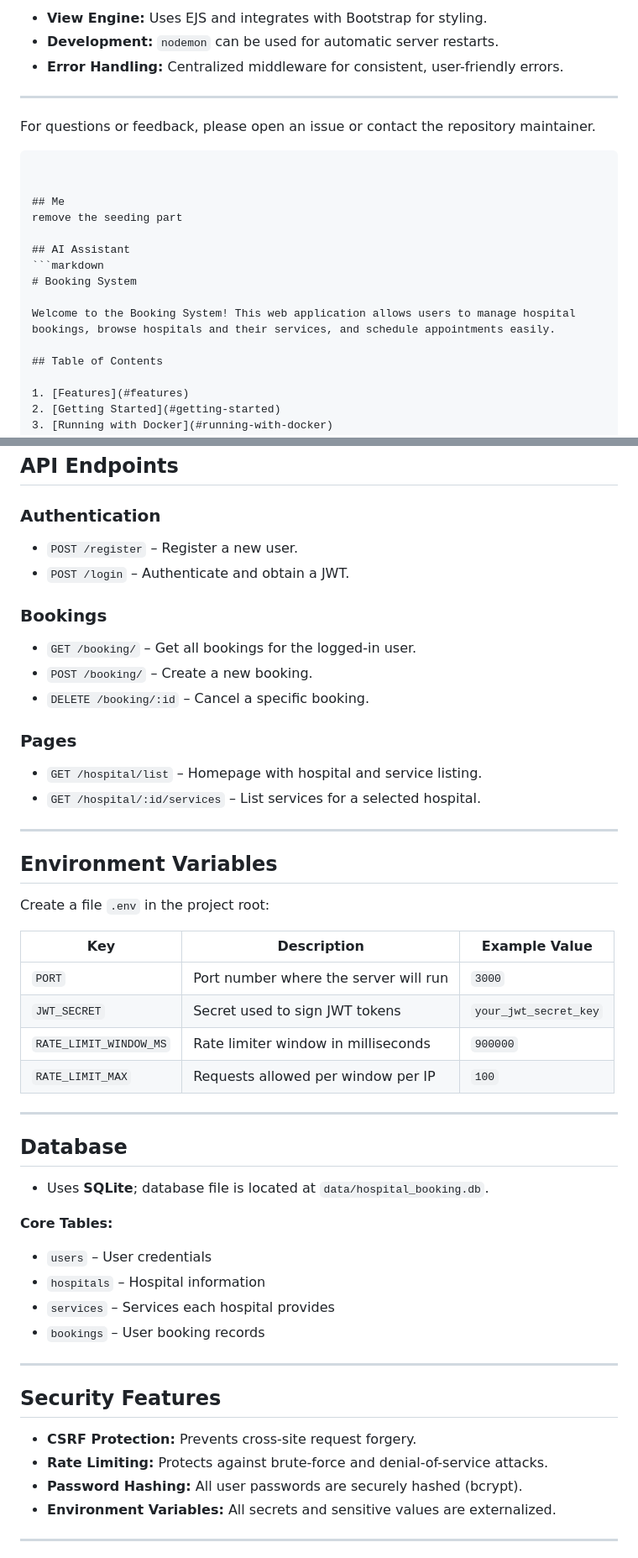
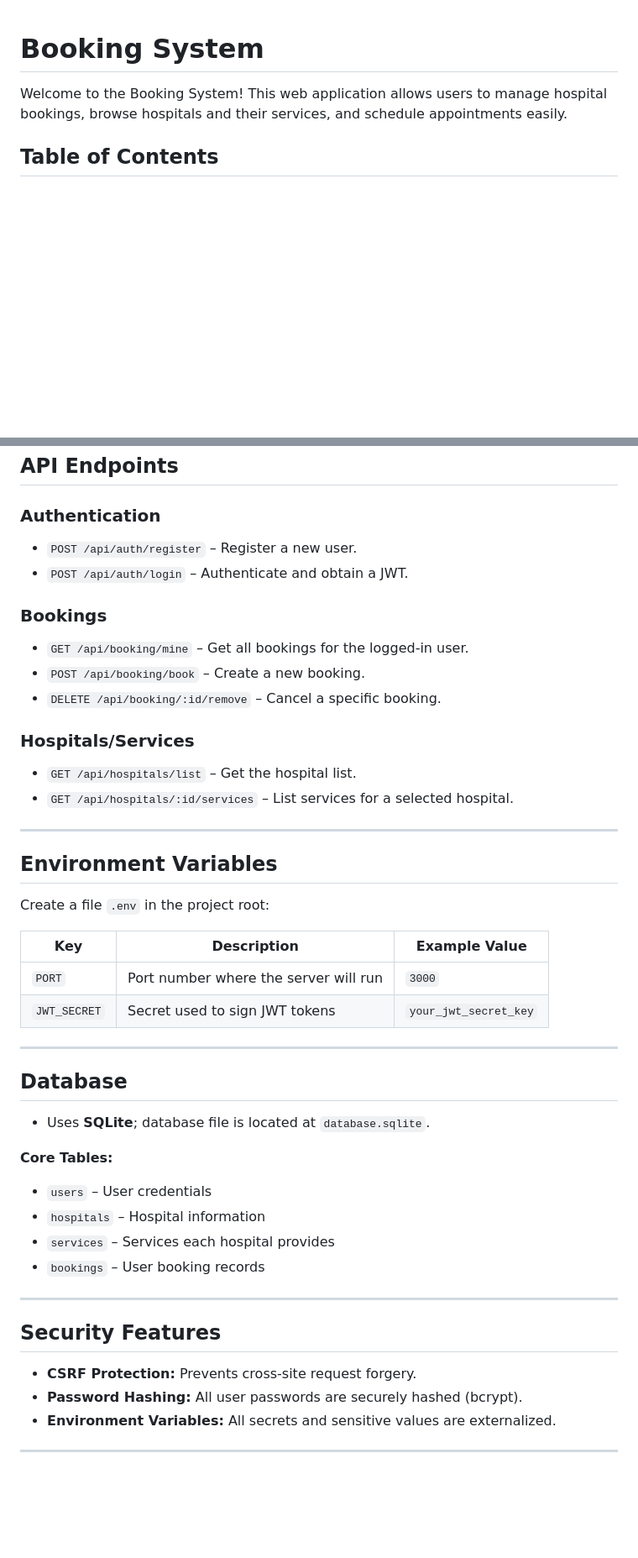
Before and after one commit to Shafayat/booking-system, a Markdown page: README.md, 2 parts joined by grey strips. Shown at 84% size. Rendered like a GitHub page; blank space fills up the shorter version.

````diff
--- a/README.md
+++ b/README.md
@@ -157,18 +1,3 @@ Seeding will add sample data for hospitals, services, and optionally users/booki
-- **View Engine:** Uses EJS and integrates with Bootstrap for styling.
-- **Development:** `nodemon` can be used for automatic server restarts.
-- **Error Handling:** Centralized middleware for consistent, user-friendly errors.
-
----
-
-For questions or feedback, please open an issue or contact the repository maintainer.
-```
-
-
-## Me
-remove the seeding part
-
-## AI Assistant
-```markdown
 # Booking System
 
 Welcome to the Booking System! This web application allows users to manage hospital bookings, browse hospitals and their services, and schedule appointments easily.
@@ -256,19 +85,19 @@ You can run the application using Docker for consistency across environments.
 
 ### Authentication
 
-- `POST /register` – Register a new user.
-- `POST /login` – Authenticate and obtain a JWT.
+- `POST /api/auth/register` – Register a new user.
+- `POST /api/auth/login` – Authenticate and obtain a JWT.
 
 ### Bookings
 
-- `GET /booking/` – Get all bookings for the logged-in user.
-- `POST /booking/` – Create a new booking.
-- `DELETE /booking/:id` – Cancel a specific booking.
+- `GET /api/booking/mine` – Get all bookings for the logged-in user.
+- `POST /api/booking/book` – Create a new booking.
+- `DELETE /api/booking/:id/remove` – Cancel a specific booking.
 
-### Pages
+### Hospitals/Services
 
-- `GET /hospital/list` – Homepage with hospital and service listing.
-- `GET /hospital/:id/services` – List services for a selected hospital.
+- `GET /api/hospitals/list` – Get the hospital list.
+- `GET /api/hospitals/:id/services` – List services for a selected hospital.
 
 ---
 
@@ -280,14 +109,12 @@ Create a file `.env` in the project root:
 |-----------------------|---------------------------------------------------|-----------------------|
 | `PORT`                | Port number where the server will run             | `3000`                |
 | `JWT_SECRET`          | Secret used to sign JWT tokens                    | `your_jwt_secret_key` |
-| `RATE_LIMIT_WINDOW_MS`| Rate limiter window in milliseconds               | `900000`              |
-| `RATE_LIMIT_MAX`      | Requests allowed per window per IP                | `100`                 |
 
 ---
 
 ## Database
 
-- Uses **SQLite**; database file is located at `data/hospital_booking.db`.
+- Uses **SQLite**; database file is located at `database.sqlite`.
 
 **Core Tables:**
 
@@ -301,7 +128,6 @@ Create a file `.env` in the project root:
 ## Security Features
 
 - **CSRF Protection:** Prevents cross-site request forgery.
-- **Rate Limiting:** Protects against brute-force and denial-of-service attacks.
 - **Password Hashing:** All user passwords are securely hashed (bcrypt).
 - **Environment Variables:** All secrets and sensitive values are externalized.
 
````
Also changed, not shown: other parts of README.md (+2 -158 lines).
